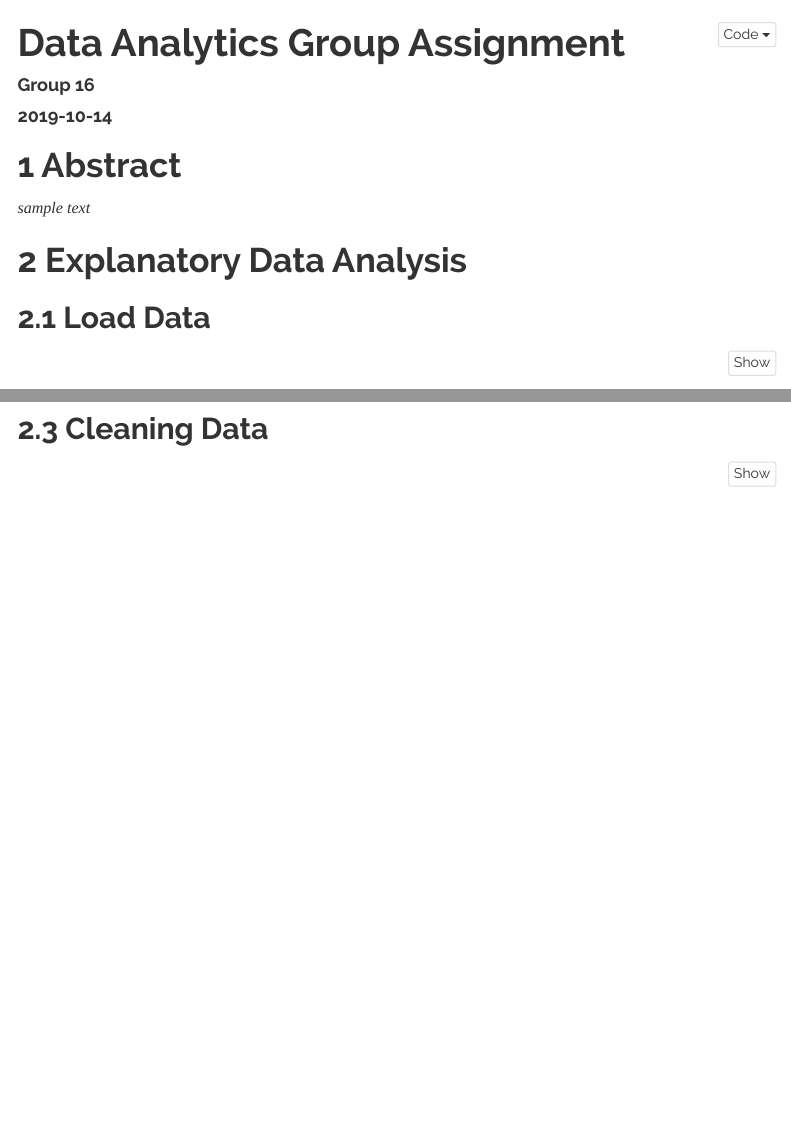
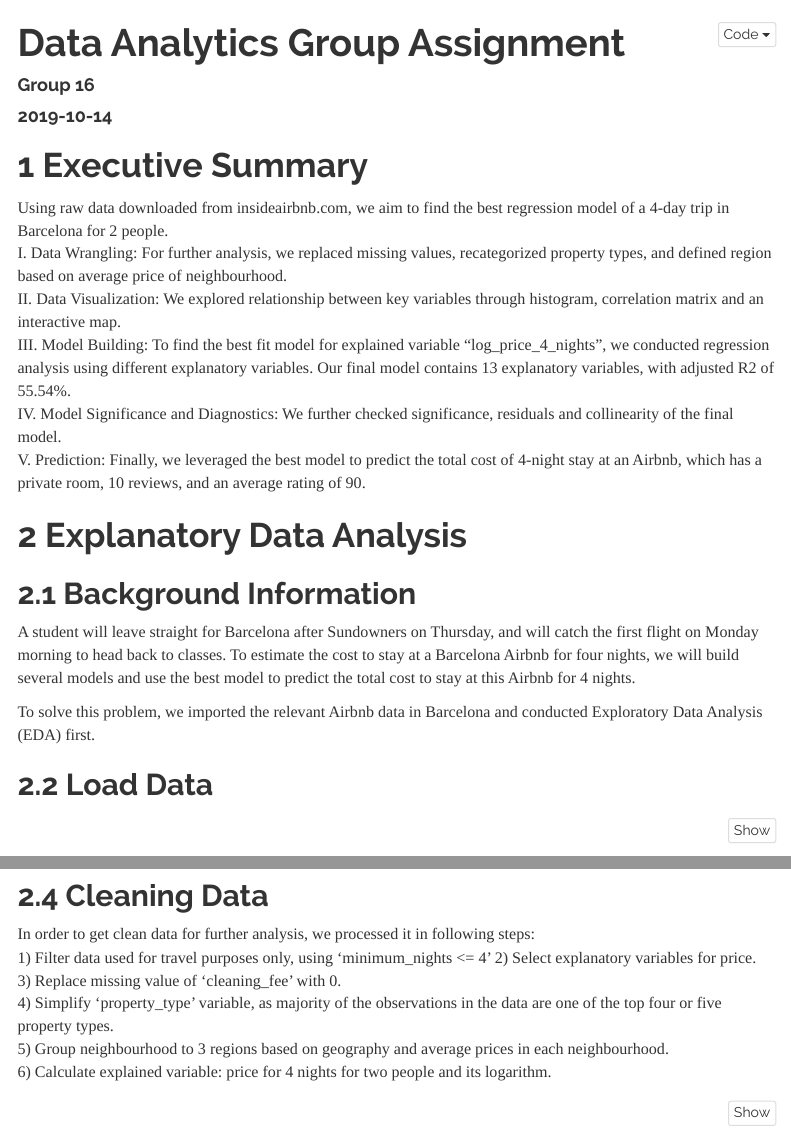
Before and after one commit to FrixosL/Data-Analytics-Project, an R Markdown document (Master.Rmd): the page in a window 1100 px wide, from its top, and a second part further down, joined at a grey line. Rendered offline with R 4.5, knitr and Pandoc, with nearby package versions; some code elsewhere in the file could not run offline; menus at the side of the page are left out.

Commit message:
executive summary added

````diff
--- a/Master.Rmd
+++ b/Master.Rmd
@@ -46,11 +46,23 @@ library(plotly) # Animation of graphs and tables
 library(DT)
 ```
 
-# Abstract
+# Executive Summary
 
-*sample text*
+Using raw data downloaded from insideairbnb.com, we aim to find the best regression model of a 4-day trip in Barcelona for 2 people.
+I. Data Wrangling: For further analysis, we replaced missing values, recategorized property types, and defined region based on average price of neighbourhood.
+II. Data Visualization: We explored relationship between key variables through histogram, correlation matrix and an interactive map.
+III. Model Building: To find the best fit model for explained variable “log_price_4_nights”, we conducted regression analysis using different explanatory variables. Our final model contains 13 explanatory variables, with adjusted R2 of 55.54%.
+IV. Model Significance and Diagnostics: We further checked significance, residuals and collinearity of the final model.
+V. Prediction: Finally, we leveraged the best model to predict the total cost of 4-night stay at an Airbnb, which has a private room, 10 reviews, and an average rating of 90.
+
 
 # Explanatory Data Analysis
+
+## Background Information
+
+A student will leave straight for Barcelona after Sundowners on Thursday, and will catch the first flight on Monday morning to head back to classes. To estimate the cost to stay at a Barcelona Airbnb for four nights, we will build several models and use the best model to predict the total cost to stay at this Airbnb for 4 nights.
+
+To solve this problem, we imported the relevant Airbnb data in Barcelona and conducted Exploratory Data Analysis (EDA) first.
 
 ## Load Data
 
@@ -73,6 +85,14 @@ skimr::skim(raw_data)
 ```
 
 ## Cleaning Data
+
+In order to get clean data for further analysis, we processed it in following steps:
+1) Filter data used for travel purposes only, using ‘minimum_nights <= 4’
+2) Select explanatory variables for price.
+3) Replace missing value of ‘cleaning_fee’ with 0.
+4) Simplify ‘property_type’ variable, as majority of the observations in the data are one of the top four or five property types.
+5) Group neighbourhood to 3 regions based on geography and average prices in each neighbourhood.
+6) Calculate explained variable: price for 4 nights for two people and its logarithm.
 
 ```{r clean_data, message=FALSE, warning=FALSE}
 
````
